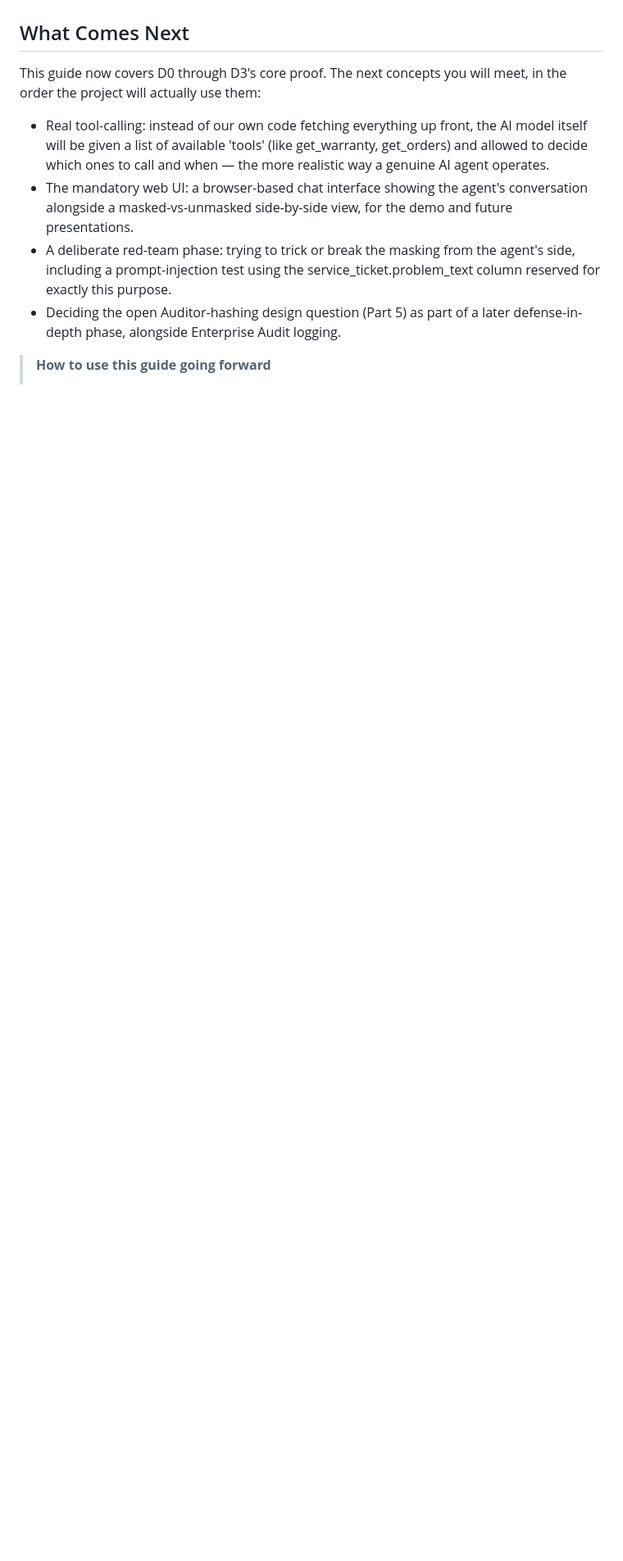
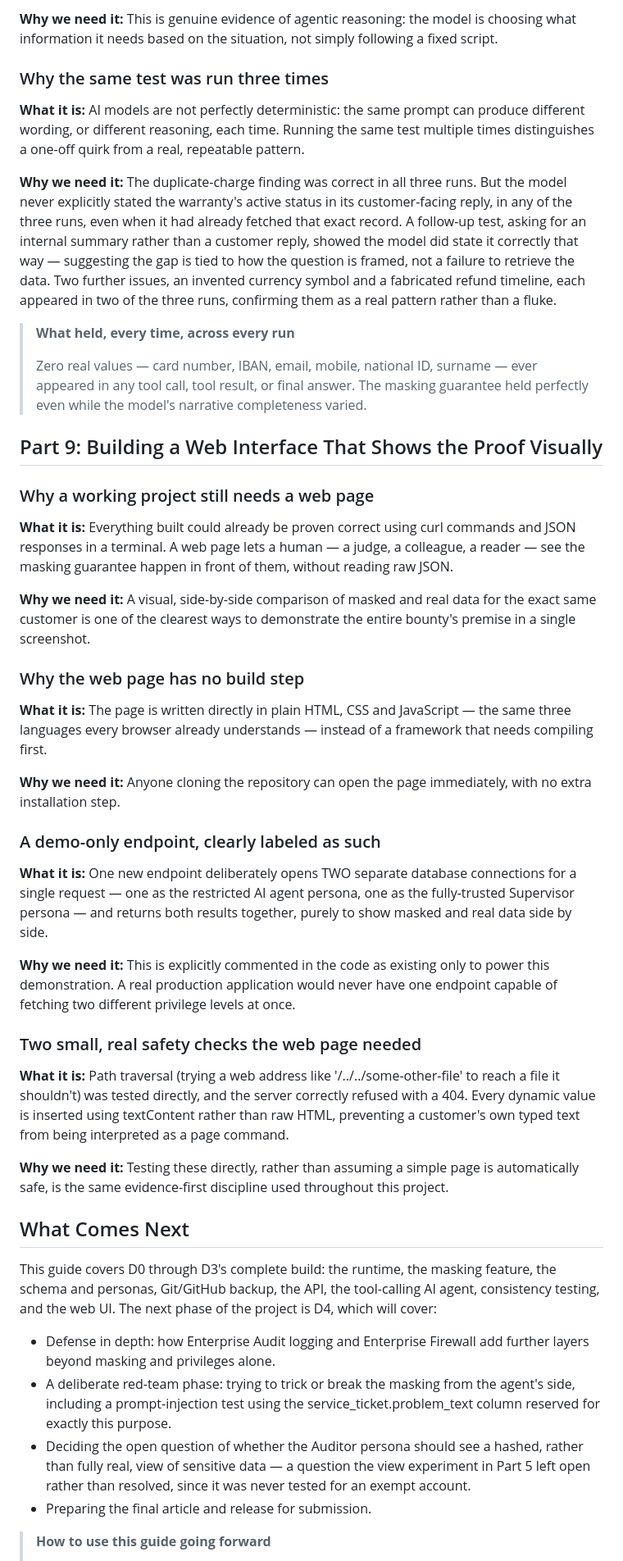
Before and after one commit to morad1998/mysql-ddm-ai-support-agent, a Markdown page: docs/learning/concept-guide.md, the part around one of its changes. Shown at 82% size. Rendered like a GitHub page; blank space fills up the shorter version.

```diff
--- a/docs/learning/concept-guide.md
+++ b/docs/learning/concept-guide.md
@@ -273,12 +280,49 @@ db.query('SELECT * FROM customer WHERE customer_code = ?', [code]);
+**Why we need it:** This is genuine evidence of agentic reasoning: the model is choosing what information it needs based on the situation, not simply following a fixed script.
+
+### Why the same test was run three times
+
+**What it is:** AI models are not perfectly deterministic: the same prompt can produce different wording, or different reasoning, each time. Running the same test multiple times distinguishes a one-off quirk from a real, repeatable pattern.
+
+**Why we need it:** The duplicate-charge finding was correct in all three runs. But the model never explicitly stated the warranty's active status in its customer-facing reply, in any of the three runs, even when it had already fetched that exact record. A follow-up test, asking for an internal summary rather than a customer reply, showed the model did state it correctly that way — suggesting the gap is tied to how the question is framed, not a failure to retrieve the data. Two further issues, an invented currency symbol and a fabricated refund timeline, each appeared in two of the three runs, confirming them as a real pattern rather than a fluke.
+
+> **What held, every time, across every run**
+>
+> Zero real values — card number, IBAN, email, mobile, national ID, surname — ever appeared in any tool call, tool result, or final answer. The masking guarantee held perfectly even while the model's narrative completeness varied.
+
+## Part 9: Building a Web Interface That Shows the Proof Visually
+
+### Why a working project still needs a web page
+
+**What it is:** Everything built could already be proven correct using curl commands and JSON responses in a terminal. A web page lets a human — a judge, a colleague, a reader — see the masking guarantee happen in front of them, without reading raw JSON.
+
+**Why we need it:** A visual, side-by-side comparison of masked and real data for the exact same customer is one of the clearest ways to demonstrate the entire bounty's premise in a single screenshot.
+
+### Why the web page has no build step
+
+**What it is:** The page is written directly in plain HTML, CSS and JavaScript — the same three languages every browser already understands — instead of a framework that needs compiling first.
+
+**Why we need it:** Anyone cloning the repository can open the page immediately, with no extra installation step.
+
+### A demo-only endpoint, clearly labeled as such
+
+**What it is:** One new endpoint deliberately opens TWO separate database connections for a single request — one as the restricted AI agent persona, one as the fully-trusted Supervisor persona — and returns both results together, purely to show masked and real data side by side.
+
+**Why we need it:** This is explicitly commented in the code as existing only to power this demonstration. A real production application would never have one endpoint capable of fetching two different privilege levels at once.
+
+### Two small, real safety checks the web page needed
+
+**What it is:** Path traversal (trying a web address like '/../../some-other-file' to reach a file it shouldn't) was tested directly, and the server correctly refused with a 404. Every dynamic value is inserted using textContent rather than raw HTML, preventing a customer's own typed text from being interpreted as a page command.
+
+**Why we need it:** Testing these directly, rather than assuming a simple page is automatically safe, is the same evidence-first discipline used throughout this project.
 
 ## What Comes Next
 
-This guide now covers D0 through D3's core proof. The next concepts you will meet, in the order the project will actually use them:
+This guide covers D0 through D3's complete build: the runtime, the masking feature, the schema and personas, Git/GitHub backup, the API, the tool-calling AI agent, consistency testing, and the web UI. The next phase of the project is D4, which will cover:
 
-- Real tool-calling: instead of our own code fetching everything up front, the AI model itself will be given a list of available 'tools' (like get_warranty, get_orders) and allowed to decide which ones to call and when — the more realistic way a genuine AI agent operates.
-- The mandatory web UI: a browser-based chat interface showing the agent's conversation alongside a masked-vs-unmasked side-by-side view, for the demo and future presentations.
+- Defense in depth: how Enterprise Audit logging and Enterprise Firewall add further layers beyond masking and privileges alone.
 - A deliberate red-team phase: trying to trick or break the masking from the agent's side, including a prompt-injection test using the service_ticket.problem_text column reserved for exactly this purpose.
-- Deciding the open Auditor-hashing design question (Part 5) as part of a later defense-in-depth phase, alongside Enterprise Audit logging.
+- Deciding the open question of whether the Auditor persona should see a hashed, rather than fully real, view of sensitive data — a question the view experiment in Part 5 left open rather than resolved, since it was never tested for an exempt account.
+- Preparing the final article and release for submission.
 
 > **How to use this guide going forward**
 >
```
Also changed, not shown: other parts of docs/learning/concept-guide.md (+93 -86 lines).
